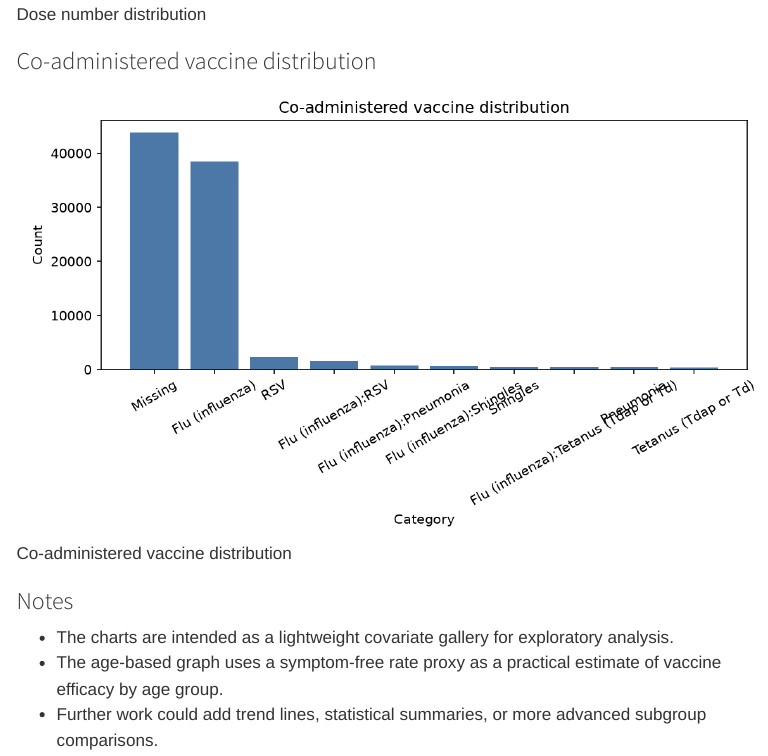
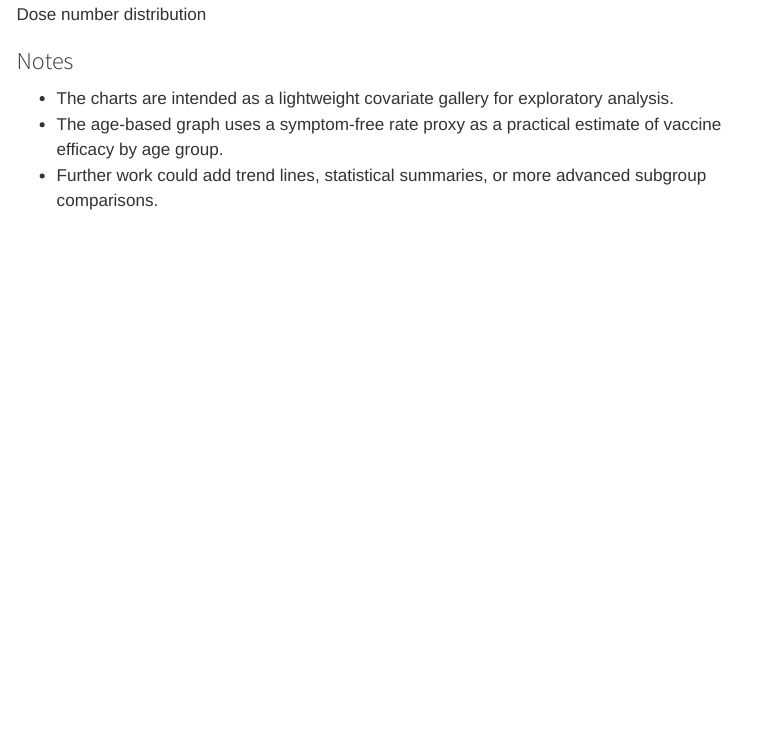
Before and after one commit to SakithyanM/vaccine-efficacy, a Quarto document (graphs.qmd): the page in a window 1100 px wide, from 4520 px down. Rendered offline with R 4.5, knitr and Pandoc in place of Quarto, with nearby package versions; menus at the side of the page are left out.

Commit message:
Remove co-administered vaccine chart from graphs

```diff
--- a/graphs.qmd
+++ b/graphs.qmd
@@ -44,10 +44,6 @@ $$
 
 ![Dose number distribution](images/covariates/dose_number.png)
 
-### Co-administered vaccine distribution
-
-![Co-administered vaccine distribution](images/covariates/coadministered_vaccine.png)
-
 ### Notes
 
 - The charts are intended as a lightweight covariate gallery for exploratory analysis.
```
